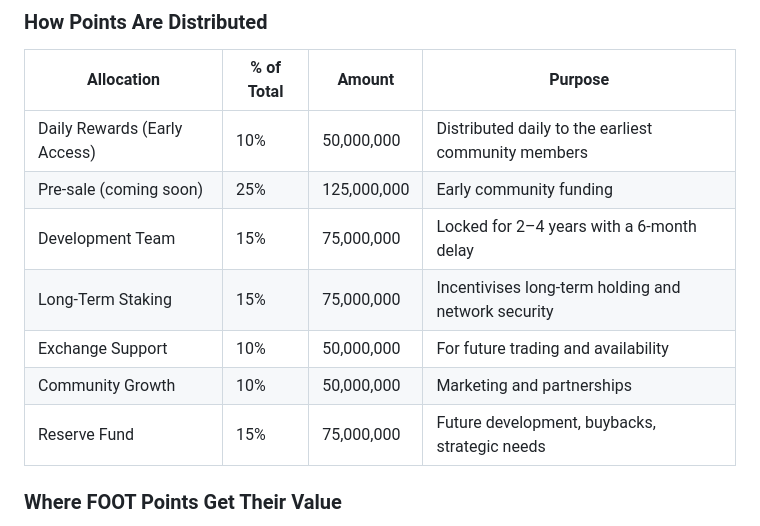
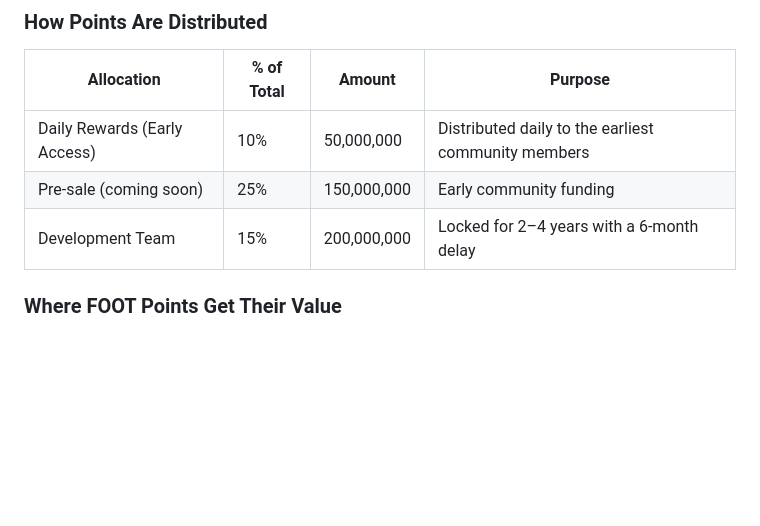
Before and after one commit to metafooot/Metafoott, a Markdown page: README.md, the part around the change. Rendered like a GitHub page; blank space fills up the shorter version.

```diff
--- a/README.md
+++ b/README.md
@@ -38,12 +38,8 @@ The total number of FOOT points that can ever exist is permanently fixed at **50
 | Allocation | % of Total | Amount | Purpose |
 |------------|-------------|--------|---------|
 | Daily Rewards (Early Access) | 10% | 50,000,000 | Distributed daily to the earliest community members |
-| Pre‑sale (coming soon) | 25% | 125,000,000 | Early community funding |
-| Development Team | 15% | 75,000,000 | Locked for 2–4 years with a 6‑month delay |
-| Long‑Term Staking | 15% | 75,000,000 | Incentivises long‑term holding and network security |
-| Exchange Support | 10% | 50,000,000 | For future trading and availability |
-| Community Growth | 10% | 50,000,000 | Marketing and partnerships |
-| Reserve Fund | 15% | 75,000,000 | Future development, buybacks, strategic needs |
+| Pre‑sale (coming soon) | 25% | 150,000,000 | Early community funding |
+| Development Team | 15% | 200,000,000 | Locked for 2–4 years with a 6‑month delay
 
 ### Where FOOT Points Get Their Value
 
```
